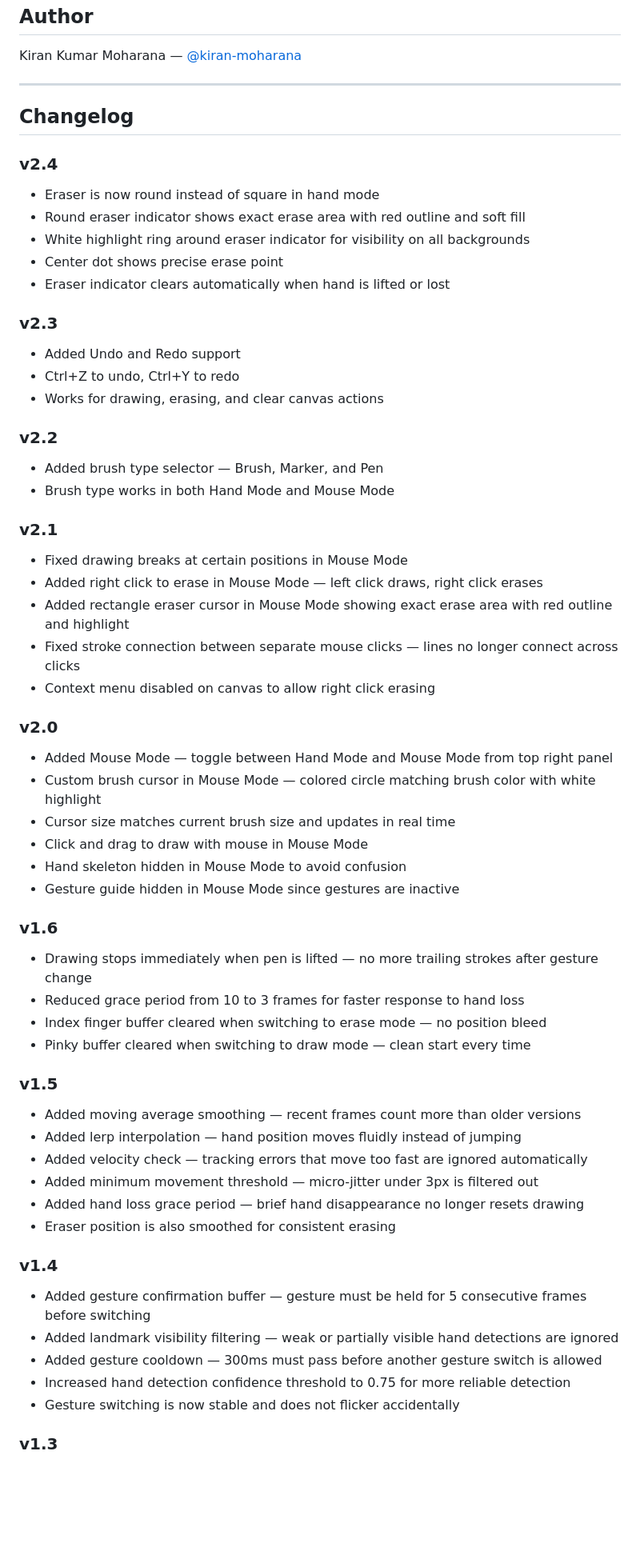
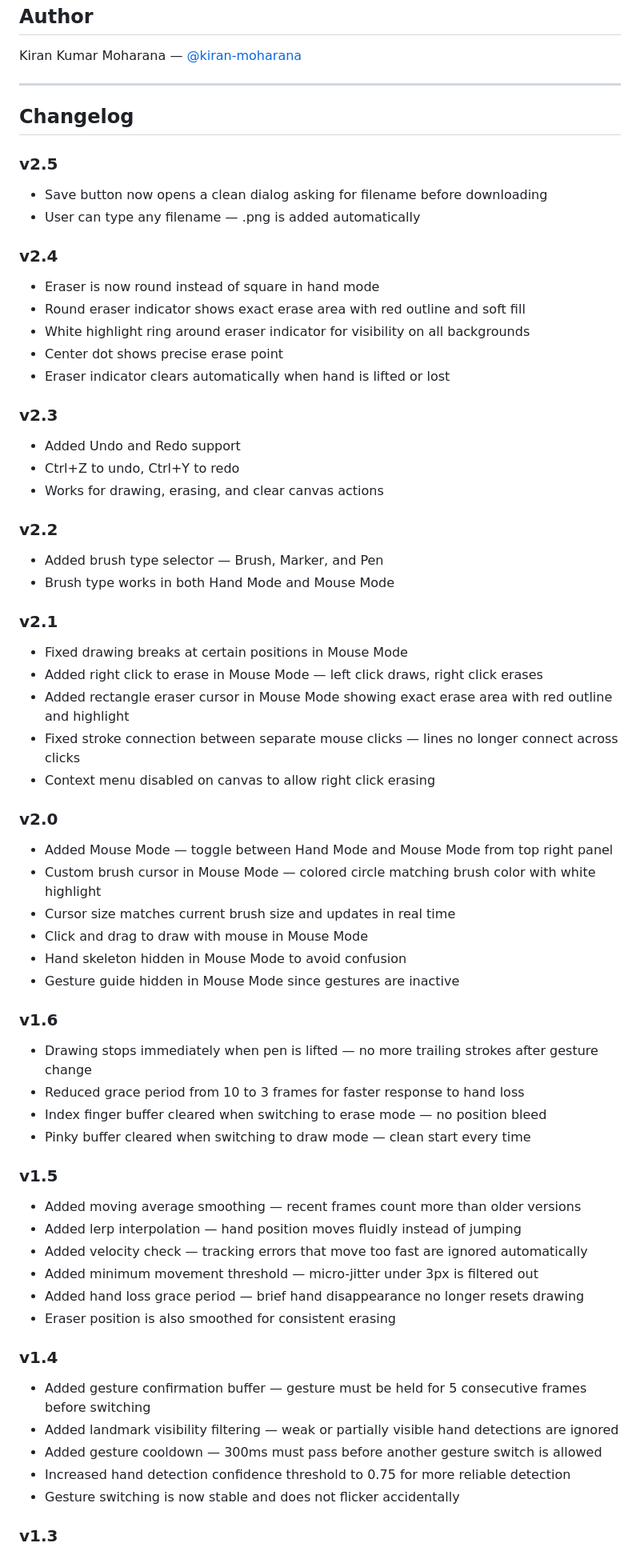
Before and after one commit to kiran-moharana/air-page, a Markdown page: README.md, the part around one of its changes. Shown at 80% size. Rendered like a GitHub page; blank space fills up the shorter version.

Commit message:
add v2.5 changelog

```diff
--- a/README.md
+++ b/README.md
@@ -69,6 +69,10 @@ Kiran Kumar Moharana — [@kiran-moharana](https://github.com/kiran-moharana)
 
 ## Changelog
 
+### v2.5
+- Save button now opens a clean dialog asking for filename before downloading
+- User can type any filename — .png is added automatically
+
 ### v2.4
 - Eraser is now round instead of square in hand mode
 - Round eraser indicator shows exact erase area with red outline and soft fill
@@ -76,17 +80,14 @@ Kiran Kumar Moharana — [@kiran-moharana](https://github.com/kiran-moharana)
 - Center dot shows precise erase point
 - Eraser indicator clears automatically when hand is lifted or lost
 
-
 ### v2.3
 - Added Undo and Redo support
 - Ctrl+Z to undo, Ctrl+Y to redo
 - Works for drawing, erasing, and clear canvas actions
 
-
 ### v2.2
 - Added brush type selector — Brush, Marker, and Pen
 - Brush type works in both Hand Mode and Mouse Mode
-
 
 ### v2.1
 - Fixed drawing breaks at certain positions in Mouse Mode
@@ -94,7 +95,6 @@ Kiran Kumar Moharana — [@kiran-moharana](https://github.com/kiran-moharana)
 - Added rectangle eraser cursor in Mouse Mode showing exact erase area with red outline and highlight
 - Fixed stroke connection between separate mouse clicks — lines no longer connect across clicks
 - Context menu disabled on canvas to allow right click erasing
-
 
 ### v2.0
 - Added Mouse Mode — toggle between Hand Mode and Mouse Mode from top right panel
@@ -104,13 +104,11 @@ Kiran Kumar Moharana — [@kiran-moharana](https://github.com/kiran-moharana)
 - Hand skeleton hidden in Mouse Mode to avoid confusion
 - Gesture guide hidden in Mouse Mode since gestures are inactive
 
-
 ### v1.6
 - Drawing stops immediately when pen is lifted — no more trailing strokes after gesture change
 - Reduced grace period from 10 to 3 frames for faster response to hand loss
 - Index finger buffer cleared when switching to erase mode — no position bleed
 - Pinky buffer cleared when switching to draw mode — clean start every time
-
 
 ### v1.5
 - Added moving average smoothing — recent frames count more than older versions
@@ -120,7 +118,6 @@ Kiran Kumar Moharana — [@kiran-moharana](https://github.com/kiran-moharana)
 - Added hand loss grace period — brief hand disappearance no longer resets drawing
 - Eraser position is also smoothed for consistent erasing
 
-
 ### v1.4
 - Added gesture confirmation buffer — gesture must be held for 5 consecutive frames before switching
 - Added landmark visibility filtering — weak or partially visible hand detections are ignored
@@ -128,7 +125,6 @@ Kiran Kumar Moharana — [@kiran-moharana](https://github.com/kiran-moharana)
 - Increased hand detection confidence threshold to 0.75 for more reliable detection
 - Gesture switching is now stable and does not flicker accidentally
 
-
 ### v1.3
 - Drawing now scales with window resize — fixed resolution offscreen canvas used as source of truth
 - Resizing or minimizing the window no longer erases any part of the drawing
```
Also changed, not shown: other parts of README.md (+0 -1 lines).
